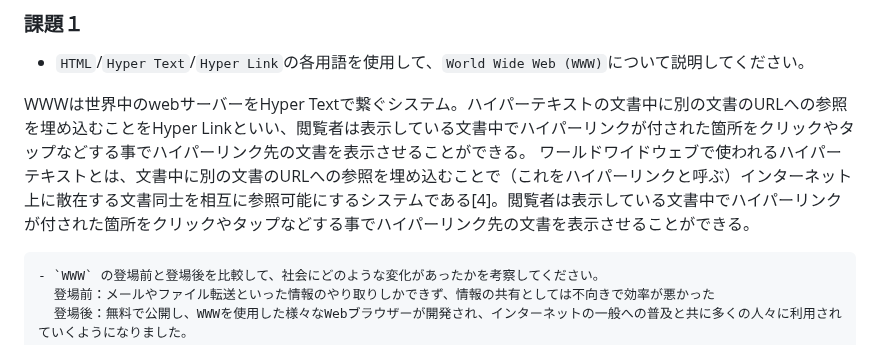
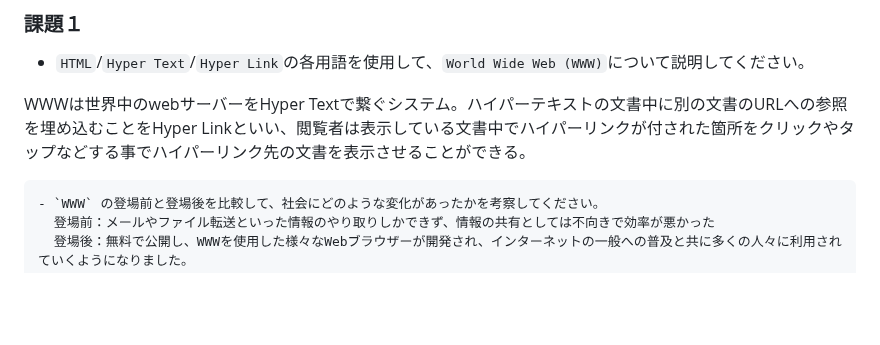
Before and after one commit to anthea-inc/miina-kai-training, a Markdown page: training6/README.md, the part around the change. GitHub-like rendering; blank space fills up the shorter version.

```diff
--- a/training6/README.md
+++ b/training6/README.md
@@ -3,7 +3,7 @@
 - `HTML`/`Hyper Text`/`Hyper Link`の各用語を使用して、`World Wide Web (WWW)`について説明してください。
 
 WWWは世界中のwebサーバーをHyper Textで繋ぐシステム。ハイパーテキストの文書中に別の文書のURLへの参照を埋め込むことをHyper Linkといい、閲覧者は表示している文書中でハイパーリンクが付された箇所をクリックやタップなどする事でハイパーリンク先の文書を表示させることができる。
-ワールドワイドウェブで使われるハイパーテキストとは、文書中に別の文書のURLへの参照を埋め込むことで（これをハイパーリンクと呼ぶ）インターネット上に散在する文書同士を相互に参照可能にするシステムである[4]。閲覧者は表示している文書中でハイパーリンクが付された箇所をクリックやタップなどする事でハイパーリンク先の文書を表示させることができる。
+
 
     - `WWW` の登場前と登場後を比較して、社会にどのような変化があったかを考察してください。
       登場前：メールやファイル転送といった情報のやり取りしかできず、情報の共有としては不向きで効率が悪かった
```
